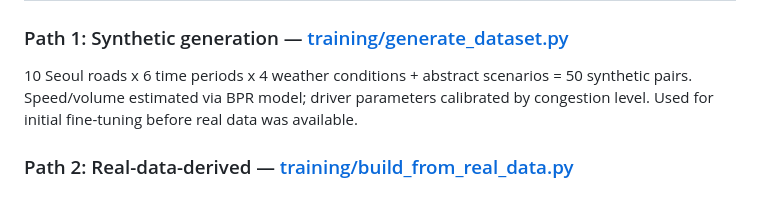
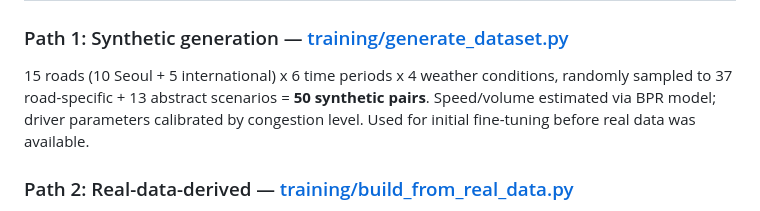
Before and after one commit to sewon-p/sumo-traffic-agent, a Markdown page: README.md, the part around the change. Rendered like a GitHub page.

Commit message:
Fix synthetic dataset description to match actual data (15 roads, 50 pairs)

```diff
--- a/README.md
+++ b/README.md
@@ -680,7 +680,7 @@ python -m evaluation.benchmark --all
 
 ### Path 1: Synthetic generation — [training/generate_dataset.py](training/generate_dataset.py)
 
-10 Seoul roads x 6 time periods x 4 weather conditions + abstract scenarios = 50 synthetic pairs. Speed/volume estimated via BPR model; driver parameters calibrated by congestion level. Used for initial fine-tuning before real data was available.
+15 roads (10 Seoul + 5 international) x 6 time periods x 4 weather conditions, randomly sampled to 37 road-specific + 13 abstract scenarios = **50 synthetic pairs**. Speed/volume estimated via BPR model; driver parameters calibrated by congestion level. Used for initial fine-tuning before real data was available.
 
 ### Path 2: Real-data-derived — [training/build_from_real_data.py](training/build_from_real_data.py)
 
```
